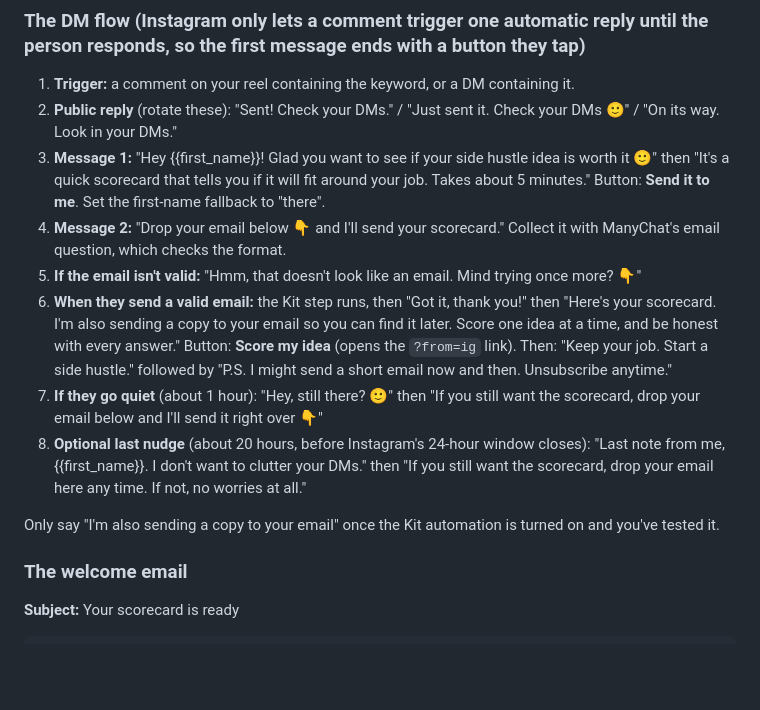
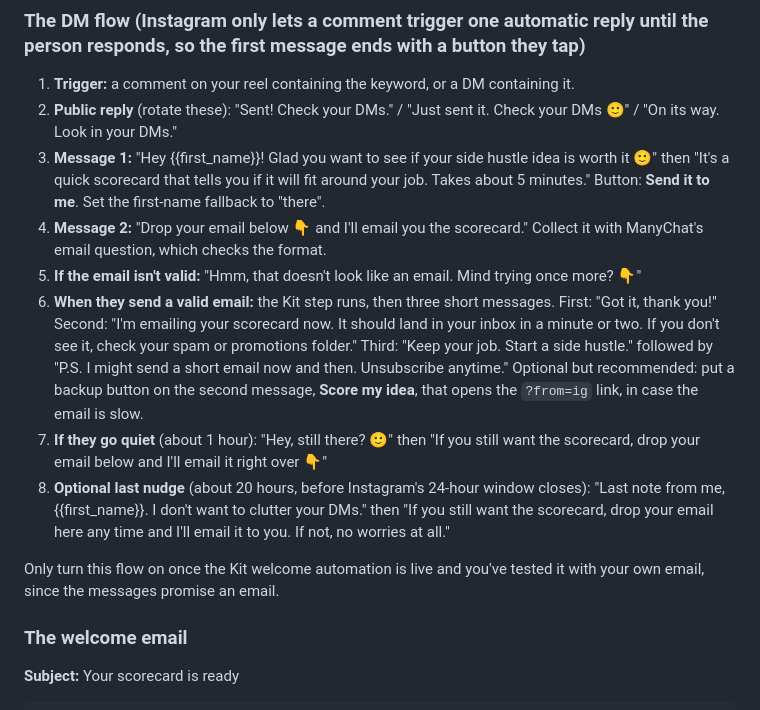
Before and after one commit to gabedealmeida/gabrieldealmeida.com, a Markdown page: README.md, the part around the change. Rendered like a GitHub page; blank space fills up the shorter version.

Commit message:
Change the ManyChat flow to promise the emailed scorecard
The DM now says the scorecard is coming by email, with the DM link kept as an
optional backup button.

Co-Authored-By: Claude Sonnet 5.5 <noreply@anthropic.com>

```diff
--- a/README.md
+++ b/README.md
@@ -85,13 +85,13 @@ After the step that collects the email, add the **Kit action** that subscribes t
 1. **Trigger:** a comment on your reel containing the keyword, or a DM containing it.
 2. **Public reply** (rotate these): "Sent! Check your DMs." / "Just sent it. Check your DMs 🙂" / "On its way. Look in your DMs."
 3. **Message 1:** "Hey {{first_name}}! Glad you want to see if your side hustle idea is worth it 🙂" then "It's a quick scorecard that tells you if it will fit around your job. Takes about 5 minutes." Button: **Send it to me**. Set the first-name fallback to "there".
-4. **Message 2:** "Drop your email below 👇 and I'll send your scorecard." Collect it with ManyChat's email question, which checks the format.
+4. **Message 2:** "Drop your email below 👇 and I'll email you the scorecard." Collect it with ManyChat's email question, which checks the format.
 5. **If the email isn't valid:** "Hmm, that doesn't look like an email. Mind trying once more? 👇"
-6. **When they send a valid email:** the Kit step runs, then "Got it, thank you!" then "Here's your scorecard. I'm also sending a copy to your email so you can find it later. Score one idea at a time, and be honest with every answer." Button: **Score my idea** (opens the `?from=ig` link). Then: "Keep your job. Start a side hustle." followed by "P.S. I might send a short email now and then. Unsubscribe anytime."
-7. **If they go quiet** (about 1 hour): "Hey, still there? 🙂" then "If you still want the scorecard, drop your email below and I'll send it right over 👇"
-8. **Optional last nudge** (about 20 hours, before Instagram's 24-hour window closes): "Last note from me, {{first_name}}. I don't want to clutter your DMs." then "If you still want the scorecard, drop your email here any time. If not, no worries at all."
+6. **When they send a valid email:** the Kit step runs, then three short messages. First: "Got it, thank you!" Second: "I'm emailing your scorecard now. It should land in your inbox in a minute or two. If you don't see it, check your spam or promotions folder." Third: "Keep your job. Start a side hustle." followed by "P.S. I might send a short email now and then. Unsubscribe anytime." Optional but recommended: put a backup button on the second message, **Score my idea**, that opens the `?from=ig` link, in case the email is slow.
+7. **If they go quiet** (about 1 hour): "Hey, still there? 🙂" then "If you still want the scorecard, drop your email below and I'll email it right over 👇"
+8. **Optional last nudge** (about 20 hours, before Instagram's 24-hour window closes): "Last note from me, {{first_name}}. I don't want to clutter your DMs." then "If you still want the scorecard, drop your email here any time and I'll email it to you. If not, no worries at all."
 
-Only say "I'm also sending a copy to your email" once the Kit automation is turned on and you've tested it.
+Only turn this flow on once the Kit welcome automation is live and you've tested it with your own email, since the messages promise an email.
 
 ### The welcome email
 
```
